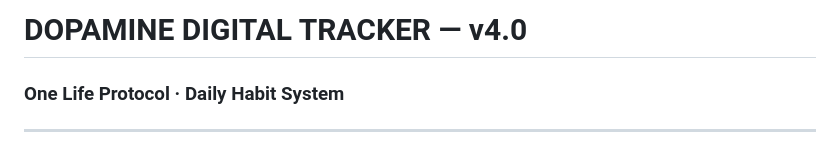
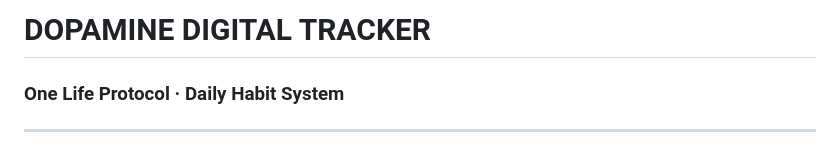
Before and after one commit to OneLifeProtocol/OLP-Digital-Dopamine-Tracker, a Markdown page: README.md, the part around the change. GitHub-like rendering.

```diff
--- a/README.md
+++ b/README.md
@@ -1,4 +1,4 @@
-# DOPAMINE DIGITAL TRACKER — v4.0
+# DOPAMINE DIGITAL TRACKER
 ### One Life Protocol · Daily Habit System
 
 ---
```
